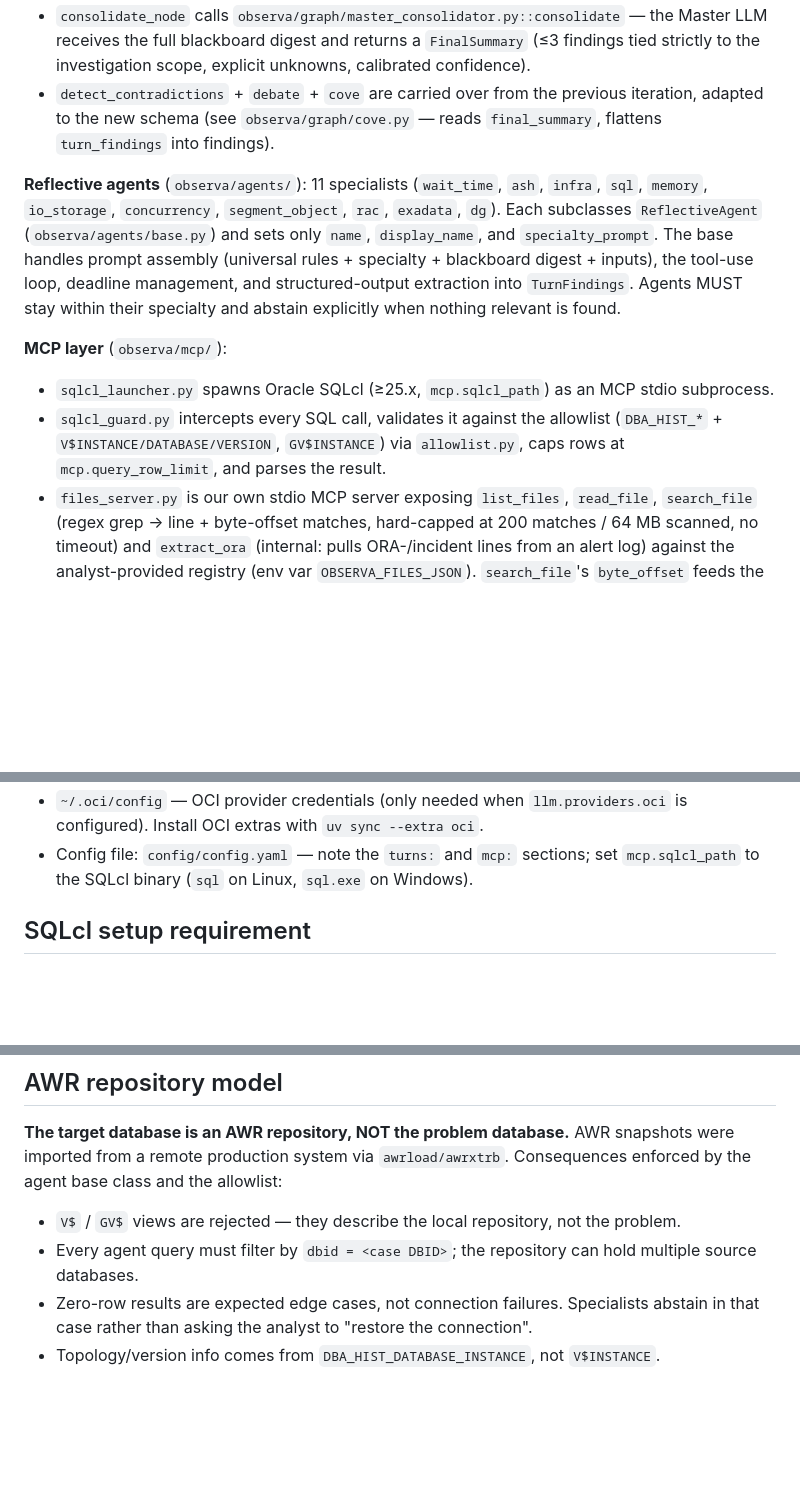
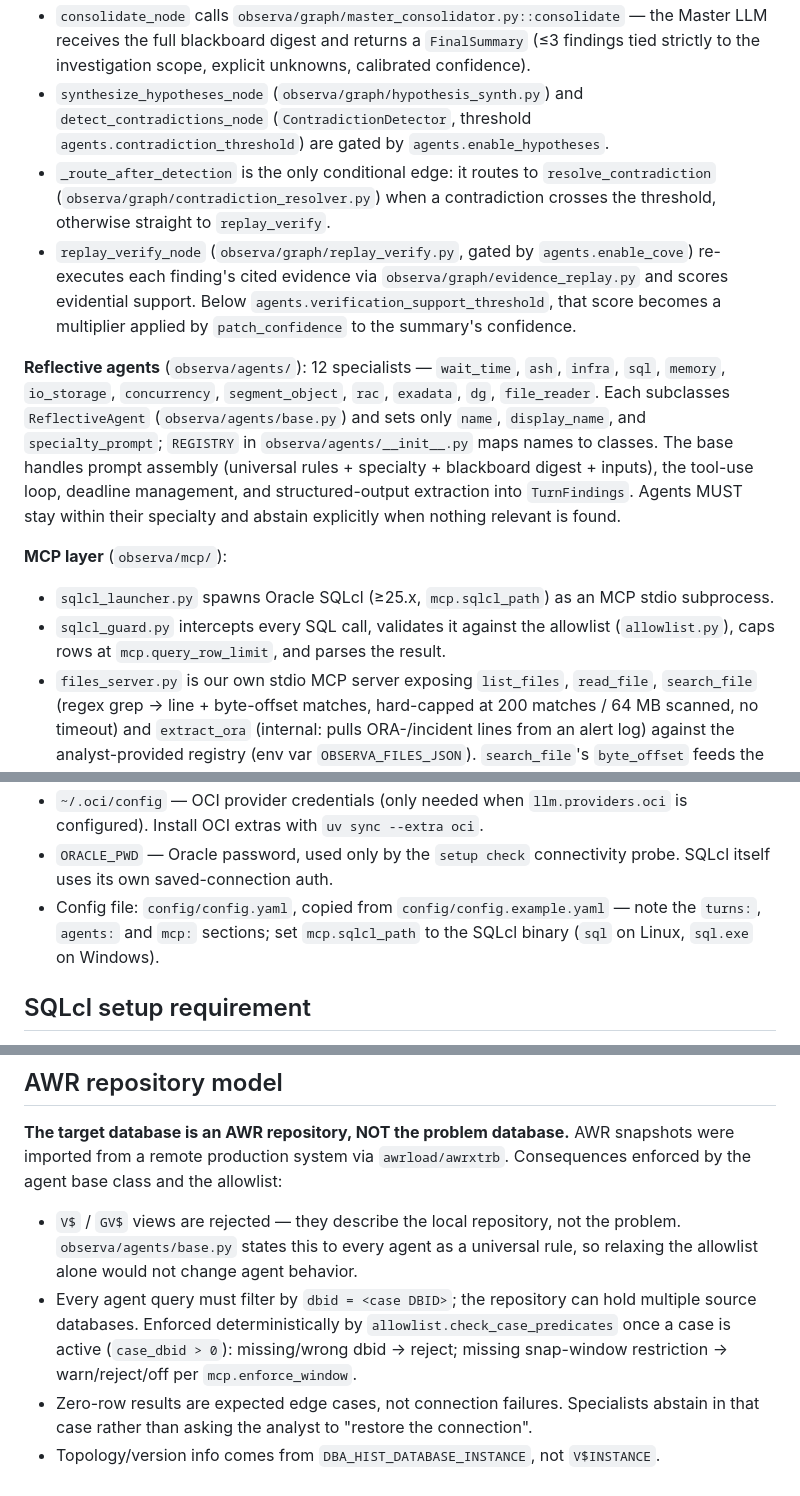
Before and after one commit to fmelodb/observa, a Markdown page: CLAUDE.md, 3 parts joined by grey strips. GitHub-like rendering; blank space fills up the shorter version.

```diff
--- a/CLAUDE.md
+++ b/CLAUDE.md
@@ -43,10 +65,12 @@ init → run_all_turns → consolidate → detect_contradictions → [debate?]
 - `consolidate_node` calls `observa/graph/master_consolidator.py::consolidate` — the Master LLM receives the full blackboard digest and returns a `FinalSummary` (≤3 findings tied strictly to the investigation scope, explicit unknowns, calibrated confidence).
-- `detect_contradictions` + `debate` + `cove` are carried over from the previous iteration, adapted to the new schema (see `observa/graph/cove.py` — reads `final_summary`, flattens `turn_findings` into findings).
+- `synthesize_hypotheses_node` (`observa/graph/hypothesis_synth.py`) and `detect_contradictions_node` (`ContradictionDetector`, threshold `agents.contradiction_threshold`) are gated by `agents.enable_hypotheses`.
+- `_route_after_detection` is the only conditional edge: it routes to `resolve_contradiction` (`observa/graph/contradiction_resolver.py`) when a contradiction crosses the threshold, otherwise straight to `replay_verify`.
+- `replay_verify_node` (`observa/graph/replay_verify.py`, gated by `agents.enable_cove`) re-executes each finding's cited evidence via `observa/graph/evidence_replay.py` and scores evidential support. Below `agents.verification_support_threshold`, that score becomes a multiplier applied by `patch_confidence` to the summary's confidence.
 
-**Reflective agents** (`observa/agents/`): 11 specialists (`wait_time`, `ash`, `infra`, `sql`, `memory`, `io_storage`, `concurrency`, `segment_object`, `rac`, `exadata`, `dg`). Each subclasses `ReflectiveAgent` (`observa/agents/base.py`) and sets only `name`, `display_name`, and `specialty_prompt`. The base handles prompt assembly (universal rules + specialty + blackboard digest + inputs), the tool-use loop, deadline management, and structured-output extraction into `TurnFindings`. Agents MUST stay within their specialty and abstain explicitly when nothing relevant is found.
+**Reflective agents** (`observa/agents/`): 12 specialists — `wait_time`, `ash`, `infra`, `sql`, `memory`, `io_storage`, `concurrency`, `segment_object`, `rac`, `exadata`, `dg`, `file_reader`. Each subclasses `ReflectiveAgent` (`observa/agents/base.py`) and sets only `name`, `display_name`, and `specialty_prompt`; `REGISTRY` in `observa/agents/__init__.py` maps names to classes. The base handles prompt assembly (universal rules + specialty + blackboard digest + inputs), the tool-use loop, deadline management, and structured-output extraction into `TurnFindings`. Agents MUST stay within their specialty and abstain explicitly when nothing relevant is found.
 
 **MCP layer** (`observa/mcp/`):
 - `sqlcl_launcher.py` spawns Oracle SQLcl (≥25.x, `mcp.sqlcl_path`) as an MCP stdio subprocess.
-- `sqlcl_guard.py` intercepts every SQL call, validates it against the allowlist (`DBA_HIST_*` + `V$INSTANCE/DATABASE/VERSION`, `GV$INSTANCE`) via `allowlist.py`, caps rows at `mcp.query_row_limit`, and parses the result.
+- `sqlcl_guard.py` intercepts every SQL call, validates it against the allowlist (`allowlist.py`), caps rows at `mcp.query_row_limit`, and parses the result.
 - `files_server.py` is our own stdio MCP server exposing `list_files`, `read_file`, `search_file` (regex grep → line + byte-offset matches, hard-capped at 200 matches / 64 MB scanned, no timeout) and `extract_ora` (internal: pulls ORA-/incident lines from an alert log) against the analyst-provided registry (env var `OBSERVA_FILES_JSON`). `search_file`'s `byte_offset` feeds the existing `read_file(offset)` so agents jump straight to a hit instead of scanning blind. The pure scan engine lives in `file_scan.py`.
 - `client.py::McpClient` is the single aggregator; it connects to both servers on entry and exposes four LangChain tools (`query_awr`, `list_files`, `read_file`, `search_file`). The TUI constructs it in `ObservaApp.on_case_start_requested` and passes it through the graph via `RunnableConfig["configurable"]["mcp_client"]`. Every `query_awr` / `query_catalog` / `read_file` / `search_file` call is recorded in `McpClient.ledger` (`observa/mcp/evidence.py`) with a stable `evidence_id` (Q-### for SQL, F-### for file reads, S-### for file searches) returned first in the tool payload; the ledger doubles as a per-case result cache keyed on canonical SQL or (pattern, path), namespaced by access path so agent and catalog queries never cross-serve. Findings cite IDs via `evidence_refs` (validated in `turn_controller`, hallucinated refs dropped); findings with no refs display `○ uncited` in the TUI. The Ctrl+D evidence browser and the HTML report appendix render the full ledger.
@@ -75,5 +118,6 @@ Cases are ephemeral. There is no case database, no LangGraph checkpointer, no ar
 - `~/.oci/config` — OCI provider credentials (only needed when `llm.providers.oci` is configured). Install OCI extras with `uv sync --extra oci`.
-- Config file: `config/config.yaml` — note the `turns:` and `mcp:` sections; set `mcp.sqlcl_path` to the SQLcl binary (`sql` on Linux, `sql.exe` on Windows).
+- `ORACLE_PWD` — Oracle password, used only by the `setup check` connectivity probe. SQLcl itself uses its own saved-connection auth.
+- Config file: `config/config.yaml`, copied from `config/config.example.yaml` — note the `turns:`, `agents:` and `mcp:` sections; set `mcp.sqlcl_path` to the SQLcl binary (`sql` on Linux, `sql.exe` on Windows).
 
 ## SQLcl setup requirement
 
@@ -104,7 +148,7 @@ If the configured connection name does not exist, Observa fails fast at startup
 
 **The target database is an AWR repository, NOT the problem database.** AWR snapshots were imported from a remote production system via `awrload/awrxtrb`. Consequences enforced by the agent base class and the allowlist:
 
-- `V$` / `GV$` views are rejected — they describe the local repository, not the problem.
-- Every agent query must filter by `dbid = <case DBID>`; the repository can hold multiple source databases.
+- `V$` / `GV$` views are rejected — they describe the local repository, not the problem. `observa/agents/base.py` states this to every agent as a universal rule, so relaxing the allowlist alone would not change agent behavior.
+- Every agent query must filter by `dbid = <case DBID>`; the repository can hold multiple source databases. Enforced deterministically by `allowlist.check_case_predicates` once a case is active (`case_dbid > 0`): missing/wrong dbid → reject; missing snap-window restriction → warn/reject/off per `mcp.enforce_window`.
 - Zero-row results are expected edge cases, not connection failures. Specialists abstain in that case rather than asking the analyst to "restore the connection".
 - Topology/version info comes from `DBA_HIST_DATABASE_INSTANCE`, not `V$INSTANCE`.
```
Also changed, not shown: other parts of CLAUDE.md (+55 -14 lines).
